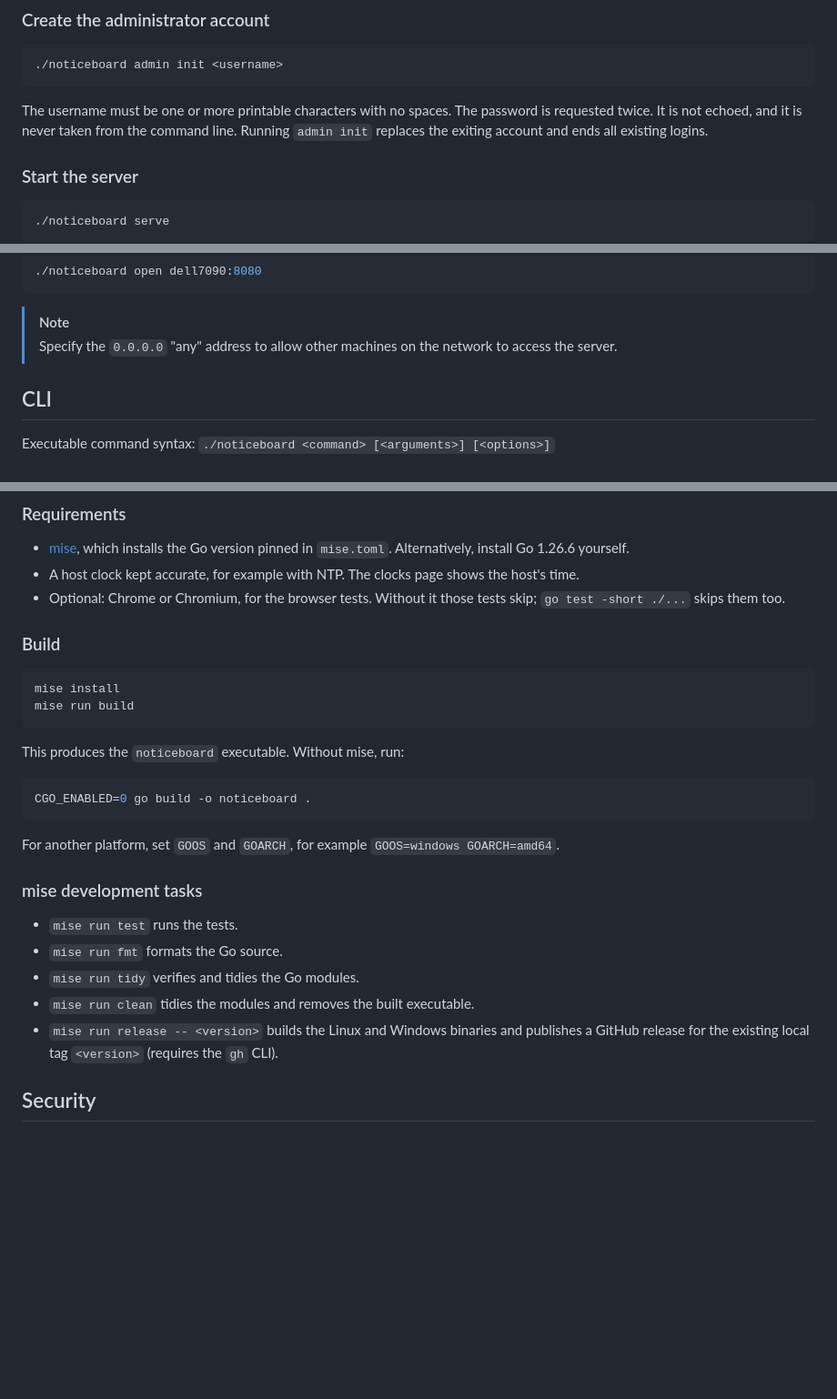
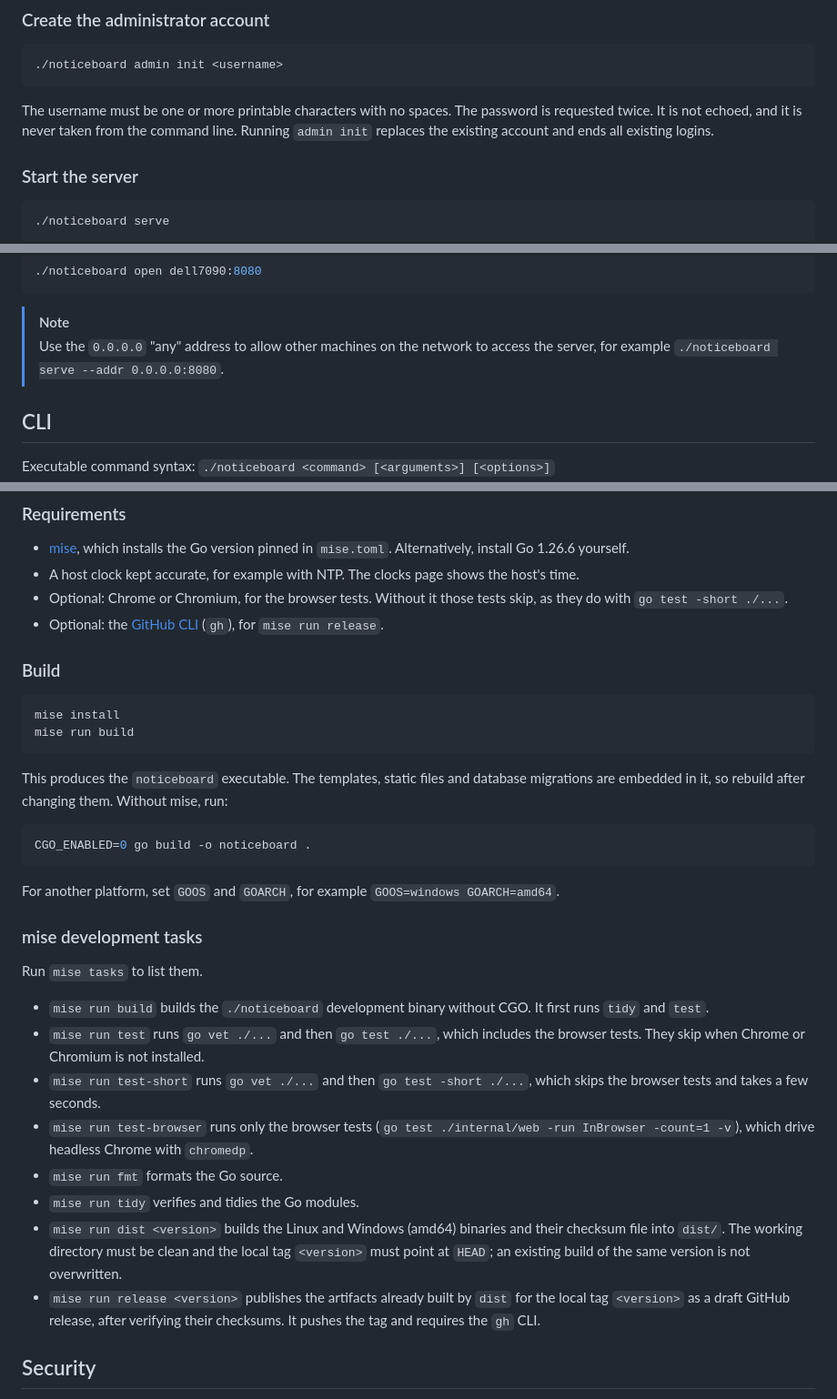
Before and after one commit to srackham/noticeboard, a Markdown page: README.md, 3 parts joined by grey strips. Shown at 91% size. Rendered like a GitHub page; blank space fills up the shorter version.

````diff
--- a/README.md
+++ b/README.md
@@ -42,7 +43,7 @@ Download `noticeboard-<release_tag>-windows-amd64.exe` executable from the [Gith
 ./noticeboard admin init <username>
 ```
 
-The username must be one or more printable characters with no spaces. The password is requested twice. It is not echoed, and it is never taken from the command line. Running `admin init` replaces the exiting account and ends all existing logins.
+The username must be one or more printable characters with no spaces. The password is requested twice. It is not echoed, and it is never taken from the command line. Running `admin init` replaces the existing account and ends all existing logins.
 
 ### Start the server
 
@@ -72,7 +73,7 @@ To open a clocks page that is already running, for example on another host machi
 ```
 
 > [!NOTE]
-> Specify the `0.0.0.0` "any" address to allow other machines on the network to access the server.
+> Use the `0.0.0.0` "any" address to allow other machines on the network to access the server, for example `./noticeboard serve --addr 0.0.0.0:8080`.
 
 ## CLI
 
@@ -110,7 +111,8 @@ See [_Routes_ in the design specification](./docs/DESIGN.md#5-routes).
 
 - [mise](https://mise.jdx.dev/), which installs the Go version pinned in `mise.toml`. Alternatively, install Go 1.26.6 yourself.
 - A host clock kept accurate, for example with NTP. The clocks page shows the host's time.
-- Optional: Chrome or Chromium, for the browser tests. Without it those tests skip; `go test -short ./...` skips them too.
+- Optional: Chrome or Chromium, for the browser tests. Without it those tests skip, as they do with `go test -short ./...`.
+- Optional: the [GitHub CLI](https://cli.github.com/) (`gh`), for `mise run release`.
 
 ### Build
 
@@ -119,7 +121,7 @@ mise install
 mise run build
 ```
 
-This produces the `noticeboard` executable. Without mise, run:
+This produces the `noticeboard` executable. The templates, static files and database migrations are embedded in it, so rebuild after changing them. Without mise, run:
 
 ```sh
 CGO_ENABLED=0 go build -o noticeboard .
@@ -129,11 +131,16 @@ For another platform, set `GOOS` and `GOARCH`, for example `GOOS=windows GOARCH=
 
 ### mise development tasks
 
-- `mise run test` runs the tests.
+Run `mise tasks` to list them.
+
+- `mise run build` builds the `./noticeboard` development binary without CGO. It first runs `tidy` and `test`.
+- `mise run test` runs `go vet ./...` and then `go test ./...`, which includes the browser tests. They skip when Chrome or Chromium is not installed.
+- `mise run test-short` runs `go vet ./...` and then `go test -short ./...`, which skips the browser tests and takes a few seconds.
+- `mise run test-browser` runs only the browser tests (`go test ./internal/web -run InBrowser -count=1 -v`), which drive headless Chrome with `chromedp`.
 - `mise run fmt` formats the Go source.
 - `mise run tidy` verifies and tidies the Go modules.
-- `mise run clean` tidies the modules and removes the built executable.
-- `mise run release -- <version>` builds the Linux and Windows binaries and publishes a GitHub release for the existing local tag `<version>` (requires the `gh` CLI).
+- `mise run dist <version>` builds the Linux and Windows (amd64) binaries and their checksum file into `dist/`. The working directory must be clean and the local tag `<version>` must point at `HEAD`; an existing build of the same version is not overwritten.
+- `mise run release <version>` publishes the artifacts already built by `dist` for the local tag `<version>` as a draft GitHub release, after verifying their checksums. It pushes the tag and requires the `gh` CLI.
 
 ## Security
 
````
Also changed, not shown: other parts of README.md (+4 -3 lines), docs/admin-dashboard.png, docs/world-clocks.png.
